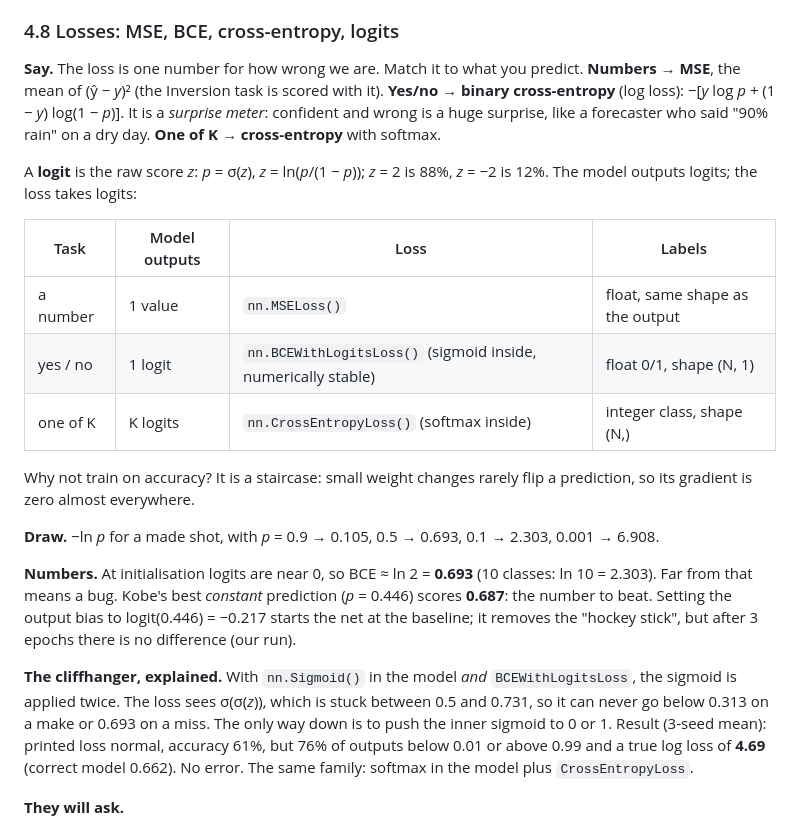
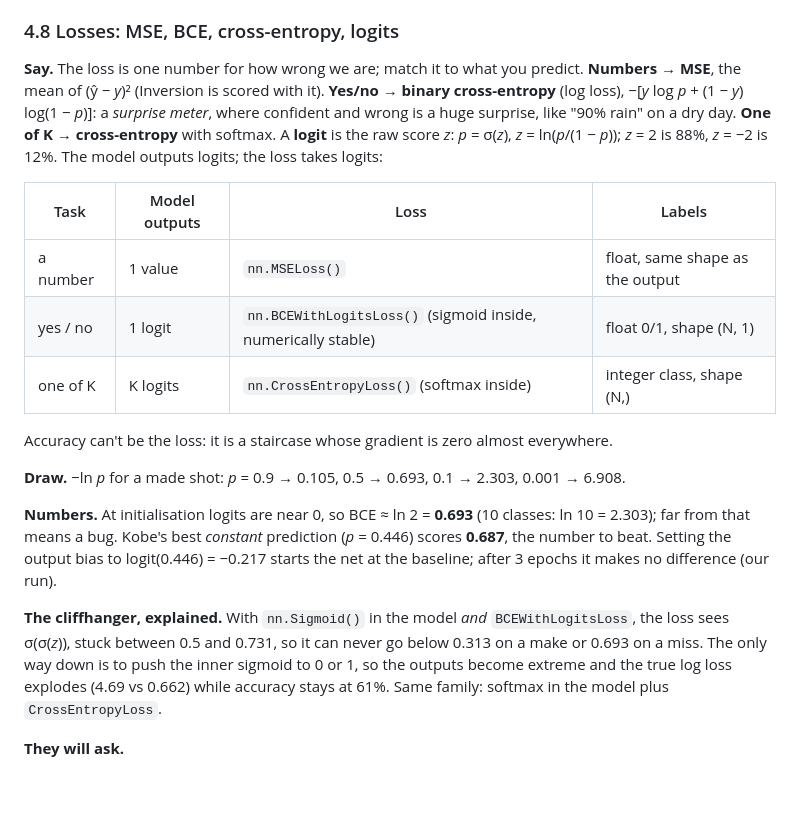
Before and after one commit to Antony-X/solid-eureka, a Markdown page: ioai-deep-learning/COACH_GUIDE.md, the part around the change. Drawn GitHub-style; blank space fills up the shorter version.

Commit message:
Reviewer fixes in progress
Co-Authored-By: Claude Opus 5.5 <noreply@anthropic.com>
Claude-Session: https://claude.ai/code/session_01NbrVzQU4PJwhdKfPyS125L

```diff
--- a/ioai-deep-learning/COACH_GUIDE.md
+++ b/ioai-deep-learning/COACH_GUIDE.md
@@ -285,9 +285,7 @@ On Kobe, *width* is the first fix. The official 2-1-1-1 baseline passes one numb
 
 ### 4.8 Losses: MSE, BCE, cross-entropy, logits
 
-**Say.** The loss is one number for how wrong we are. Match it to what you predict. **Numbers → MSE**, the mean of (ŷ − *y*)² (the Inversion task is scored with it). **Yes/no → binary cross-entropy** (log loss): −[*y* log *p* + (1 − *y*) log(1 − *p*)]. It is a *surprise meter*: confident and wrong is a huge surprise, like a forecaster who said "90% rain" on a dry day. **One of K → cross-entropy** with softmax.
-
-A **logit** is the raw score *z*: *p* = σ(*z*), *z* = ln(*p*/(1 − *p*)); *z* = 2 is 88%, *z* = −2 is 12%. The model outputs logits; the loss takes logits:
+**Say.** The loss is one number for how wrong we are; match it to what you predict. **Numbers → MSE**, the mean of (ŷ − *y*)² (Inversion is scored with it). **Yes/no → binary cross-entropy** (log loss), −[*y* log *p* + (1 − *y*) log(1 − *p*)]: a *surprise meter*, where confident and wrong is a huge surprise, like "90% rain" on a dry day. **One of K → cross-entropy** with softmax. A **logit** is the raw score *z*: *p* = σ(*z*), *z* = ln(*p*/(1 − *p*)); *z* = 2 is 88%, *z* = −2 is 12%. The model outputs logits; the loss takes logits:
 
 | Task | Model outputs | Loss | Labels |
 |---|---|---|---|
@@ -295,13 +293,13 @@ A **logit** is the raw score *z*: *p* = σ(*z*), *z* = ln(*p*/(1 − *p*)); *z*
 | yes / no | 1 logit | `nn.BCEWithLogitsLoss()` (sigmoid inside, numerically stable) | float 0/1, shape (N, 1) |
 | one of K | K logits | `nn.CrossEntropyLoss()` (softmax inside) | integer class, shape (N,) |
 
-Why not train on accuracy? It is a staircase: small weight changes rarely flip a prediction, so its gradient is zero almost everywhere.
+Accuracy can't be the loss: it is a staircase whose gradient is zero almost everywhere.
 
-**Draw.** −ln *p* for a made shot, with *p* = 0.9 → 0.105, 0.5 → 0.693, 0.1 → 2.303, 0.001 → 6.908.
+**Draw.** −ln *p* for a made shot: *p* = 0.9 → 0.105, 0.5 → 0.693, 0.1 → 2.303, 0.001 → 6.908.
 
-**Numbers.** At initialisation logits are near 0, so BCE ≈ ln 2 = **0.693** (10 classes: ln 10 = 2.303). Far from that means a bug. Kobe's best *constant* prediction (*p* = 0.446) scores **0.687**: the number to beat. Setting the output bias to logit(0.446) = −0.217 starts the net at the baseline; it removes the "hockey stick", but after 3 epochs there is no difference (our run).
+**Numbers.** At initialisation logits are near 0, so BCE ≈ ln 2 = **0.693** (10 classes: ln 10 = 2.303); far from that means a bug. Kobe's best *constant* prediction (*p* = 0.446) scores **0.687**, the number to beat. Setting the output bias to logit(0.446) = −0.217 starts the net at the baseline; after 3 epochs it makes no difference (our run).
 
-**The cliffhanger, explained.** With `nn.Sigmoid()` in the model *and* `BCEWithLogitsLoss`, the sigmoid is applied twice. The loss sees σ(σ(*z*)), which is stuck between 0.5 and 0.731, so it can never go below 0.313 on a make or 0.693 on a miss. The only way down is to push the inner sigmoid to 0 or 1. Result (3-seed mean): printed loss normal, accuracy 61%, but 76% of outputs below 0.01 or above 0.99 and a true log loss of **4.69** (correct model 0.662). No error. The same family: softmax in the model plus `CrossEntropyLoss`.
+**The cliffhanger, explained.** With `nn.Sigmoid()` in the model *and* `BCEWithLogitsLoss`, the loss sees σ(σ(*z*)), stuck between 0.5 and 0.731, so it can never go below 0.313 on a make or 0.693 on a miss. The only way down is to push the inner sigmoid to 0 or 1, so the outputs become extreme and the true log loss explodes (4.69 vs 0.662) while accuracy stays at 61%. Same family: softmax in the model plus `CrossEntropyLoss`.
 
 **They will ask.**
 - *"Why the log?"* Log loss is the negative log-likelihood of what happened, and a *proper scoring rule*: on average it is minimised by reporting your true belief.
```
